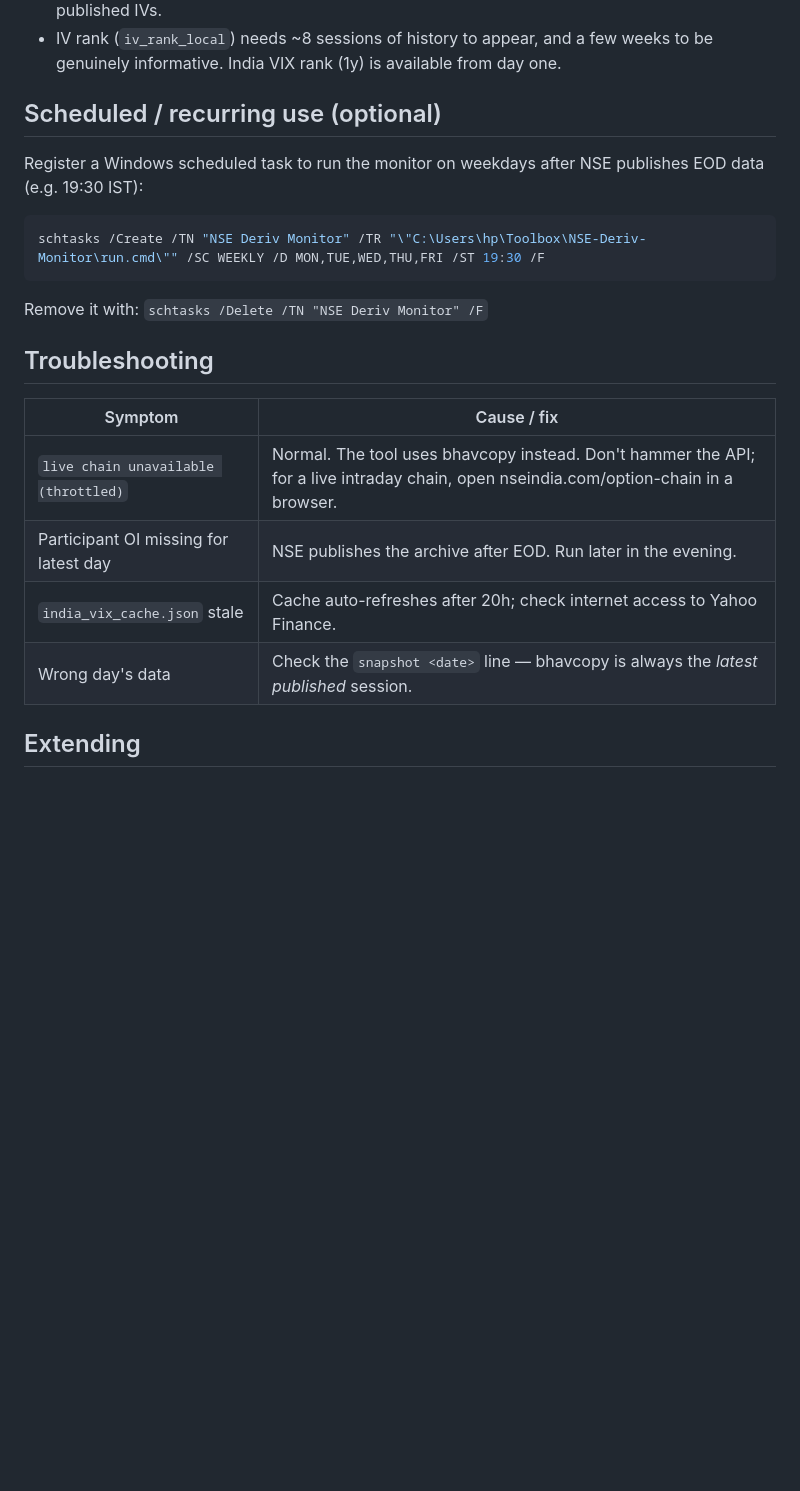
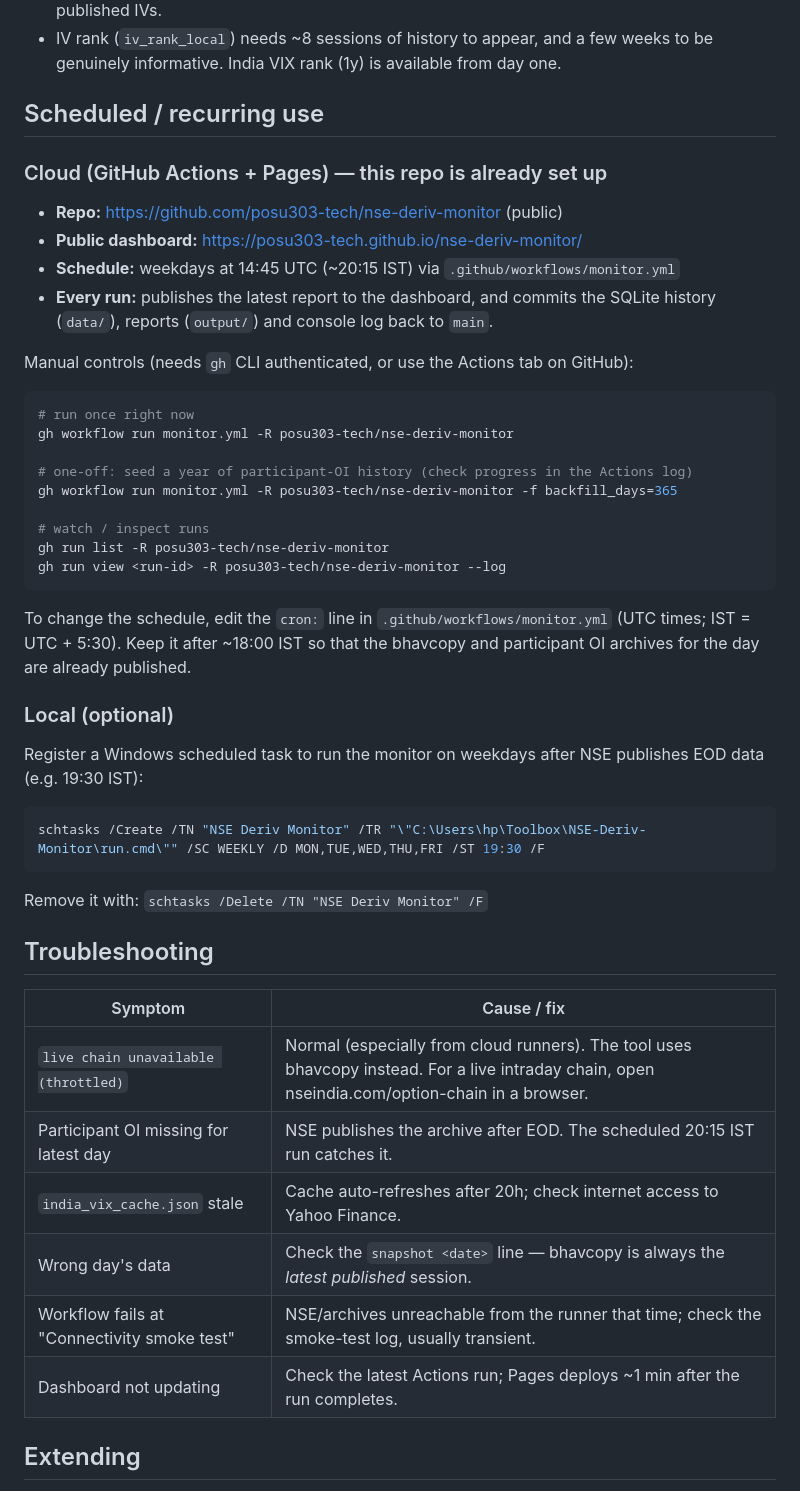
Before and after one commit to posu303-tech/nse-deriv-monitor, a Markdown page: README.md, the part around the change. GitHub-like rendering; blank space fills up the shorter version.

Commit message:
Document cloud hosting setup in README

````diff
--- a/README.md
+++ b/README.md
@@ -65,7 +65,35 @@ Notes:
 - IV rank (`iv_rank_local`) needs ~8 sessions of history to appear, and a few
   weeks to be genuinely informative. India VIX rank (1y) is available from day one.
 
-## Scheduled / recurring use (optional)
+## Scheduled / recurring use
+
+### Cloud (GitHub Actions + Pages) — this repo is already set up
+
+- **Repo:** https://github.com/posu303-tech/nse-deriv-monitor (public)
+- **Public dashboard:** https://posu303-tech.github.io/nse-deriv-monitor/
+- **Schedule:** weekdays at 14:45 UTC (~20:15 IST) via `.github/workflows/monitor.yml`
+- **Every run:** publishes the latest report to the dashboard, and commits the
+  SQLite history (`data/`), reports (`output/`) and console log back to `main`.
+
+Manual controls (needs `gh` CLI authenticated, or use the Actions tab on GitHub):
+
+```bash
+# run once right now
+gh workflow run monitor.yml -R posu303-tech/nse-deriv-monitor
+
+# one-off: seed a year of participant-OI history (check progress in the Actions log)
+gh workflow run monitor.yml -R posu303-tech/nse-deriv-monitor -f backfill_days=365
+
+# watch / inspect runs
+gh run list -R posu303-tech/nse-deriv-monitor
+gh run view <run-id> -R posu303-tech/nse-deriv-monitor --log
+```
+
+To change the schedule, edit the `cron:` line in `.github/workflows/monitor.yml`
+(UTC times; IST = UTC + 5:30). Keep it after ~18:00 IST so that the bhavcopy and
+participant OI archives for the day are already published.
+
+### Local (optional)
 
 Register a Windows scheduled task to run the monitor on weekdays after
 NSE publishes EOD data (e.g. 19:30 IST):
@@ -80,10 +108,12 @@ Remove it with: `schtasks /Delete /TN "NSE Deriv Monitor" /F`
 
 | Symptom | Cause / fix |
 |---|---|
-| `live chain unavailable (throttled)` | Normal. The tool uses bhavcopy instead. Don't hammer the API; for a live intraday chain, open nseindia.com/option-chain in a browser. |
-| Participant OI missing for latest day | NSE publishes the archive after EOD. Run later in the evening. |
+| `live chain unavailable (throttled)` | Normal (especially from cloud runners). The tool uses bhavcopy instead. For a live intraday chain, open nseindia.com/option-chain in a browser. |
+| Participant OI missing for latest day | NSE publishes the archive after EOD. The scheduled 20:15 IST run catches it. |
 | `india_vix_cache.json` stale | Cache auto-refreshes after 20h; check internet access to Yahoo Finance. |
 | Wrong day's data | Check the `snapshot <date>` line — bhavcopy is always the *latest published* session. |
+| Workflow fails at "Connectivity smoke test" | NSE/archives unreachable from the runner that time; check the smoke-test log, usually transient. |
+| Dashboard not updating | Check the latest Actions run; Pages deploys ~1 min after the run completes. |
 
 ## Extending
 
````
